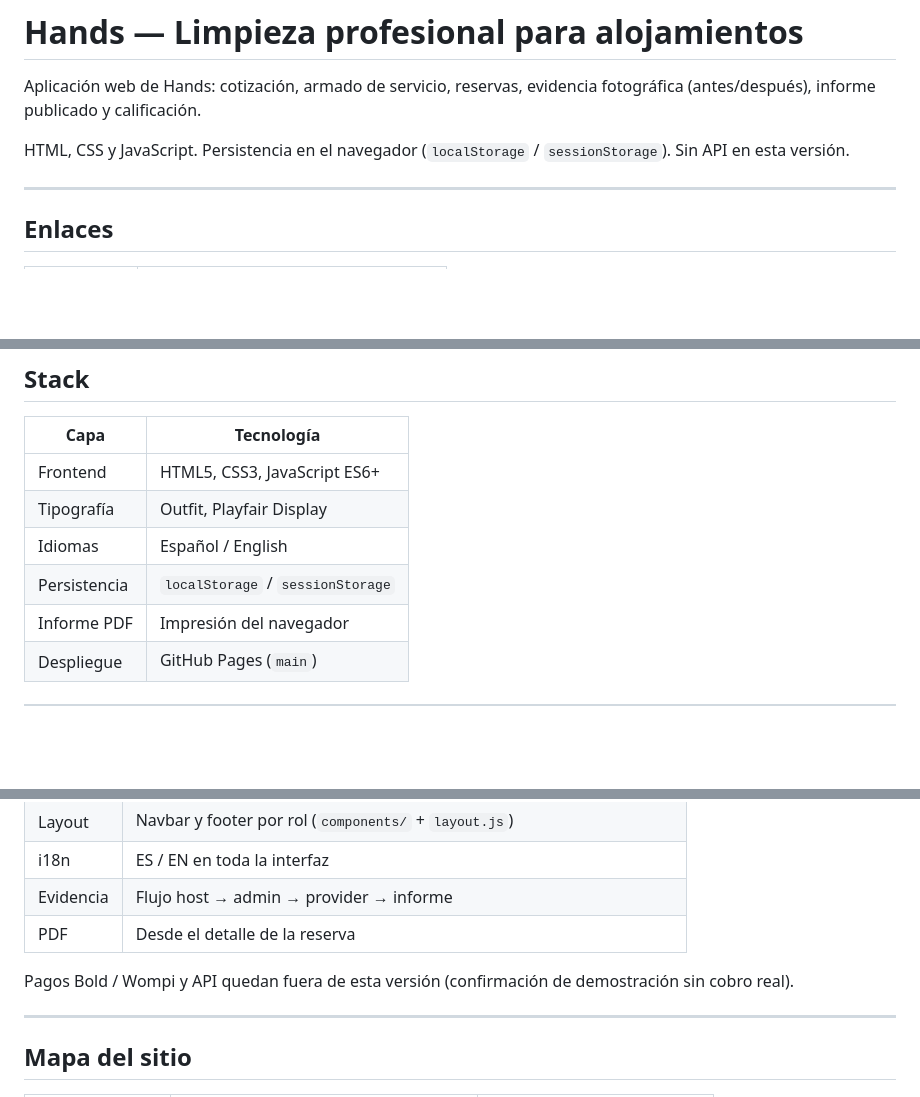
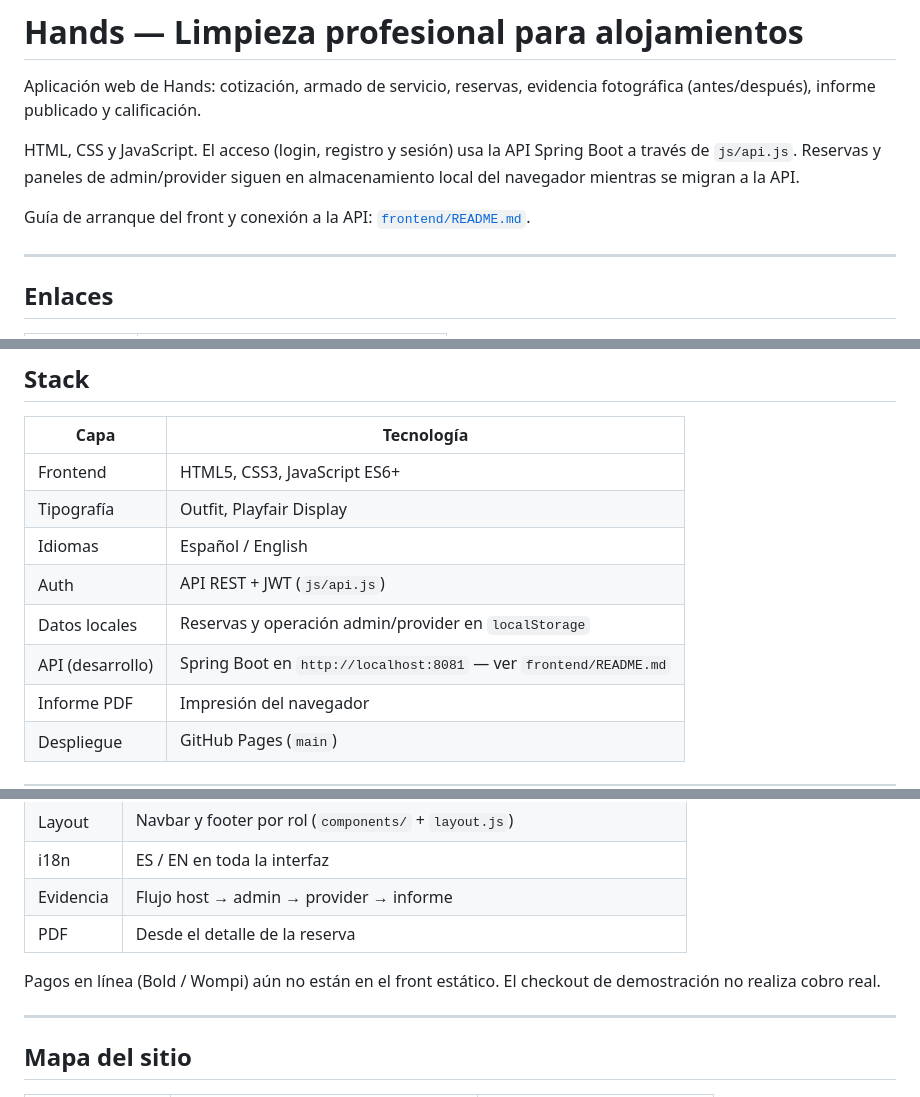
Before and after one commit to Raven9126/hands, a Markdown page: README.md, 3 parts joined by grey strips. Drawn GitHub-style; blank space fills up the shorter version.

Commit message:
Document frontend API auth and local development setup.

```diff
--- a/README.md
+++ b/README.md
@@ -2,7 +2,9 @@
 
 Aplicación web de Hands: cotización, armado de servicio, reservas, evidencia fotográfica (antes/después), informe publicado y calificación.
 
-HTML, CSS y JavaScript. Persistencia en el navegador (`localStorage` / `sessionStorage`). Sin API en esta versión.
+HTML, CSS y JavaScript. El acceso (login, registro y sesión) usa la API Spring Boot a través de `js/api.js`. Reservas y paneles de admin/provider siguen en almacenamiento local del navegador mientras se migran a la API.
+
+Guía de arranque del front y conexión a la API: [`frontend/README.md`](frontend/README.md).
 
 ---
 
@@ -22,7 +24,9 @@ HTML, CSS y JavaScript. Persistencia en el navegador (`localStorage` / `sessionS
 | Frontend | HTML5, CSS3, JavaScript ES6+ |
 | Tipografía | Outfit, Playfair Display |
 | Idiomas | Español / English |
-| Persistencia | `localStorage` / `sessionStorage` |
+| Auth | API REST + JWT (`js/api.js`) |
+| Datos locales | Reservas y operación admin/provider en `localStorage` |
+| API (desarrollo) | Spring Boot en `http://localhost:8081` — ver `frontend/README.md` |
 | Informe PDF | Impresión del navegador |
 | Despliegue | GitHub Pages (`main`) |
 
@@ -70,7 +74,7 @@ Reserva de ejemplo con informe y calificación:
 | Evidencia | Flujo host → admin → provider → informe |
 | PDF | Desde el detalle de la reserva |
 
-Pagos Bold / Wompi y API quedan fuera de esta versión (confirmación de demostración sin cobro real).
+Pagos en línea (Bold / Wompi) aún no están en el front estático. El checkout de demostración no realiza cobro real.
 
 ---
 
```
Also changed, not shown: other parts of README.md (+4 -1 lines), frontend/README.md (added, +83 -0 lines).
